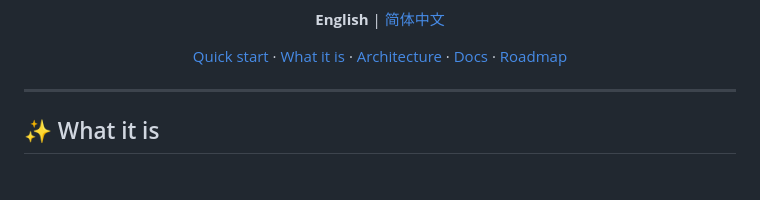
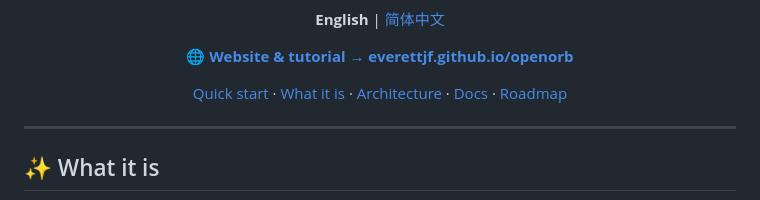
Before and after one commit to everettjf/oort, a Markdown page: README.md, the part around one of its changes. Rendered like a GitHub page; blank space fills up the shorter version.

Commit message:
docs(readme): link the site at the top (badge + nav line, EN + zh-CN)
Co-Authored-By: Claude Opus 4.7 (1M context) <noreply@anthropic.com>

```diff
--- a/README.md
+++ b/README.md
@@ -14,6 +15,8 @@ container engine, file sharing, x86 translation and port mapping onto macOS —
 [![License](https://img.shields.io/badge/license-MIT-blue)](./LICENSE)
 
 **English** | [简体中文](./README.zh-CN.md)
+
+🌐 **[Website &amp; tutorial → everettjf.github.io/openorb](https://everettjf.github.io/openorb/)**
 
 [Quick start](#-quick-start) · [What it is](#-what-it-is) · [Architecture](#-architecture) · [Docs](#-documentation) · [Roadmap](#-roadmap)
 
```
Also changed, not shown: other parts of README.md (+1 -0 lines), README.zh-CN.md (+3 -0 lines).
